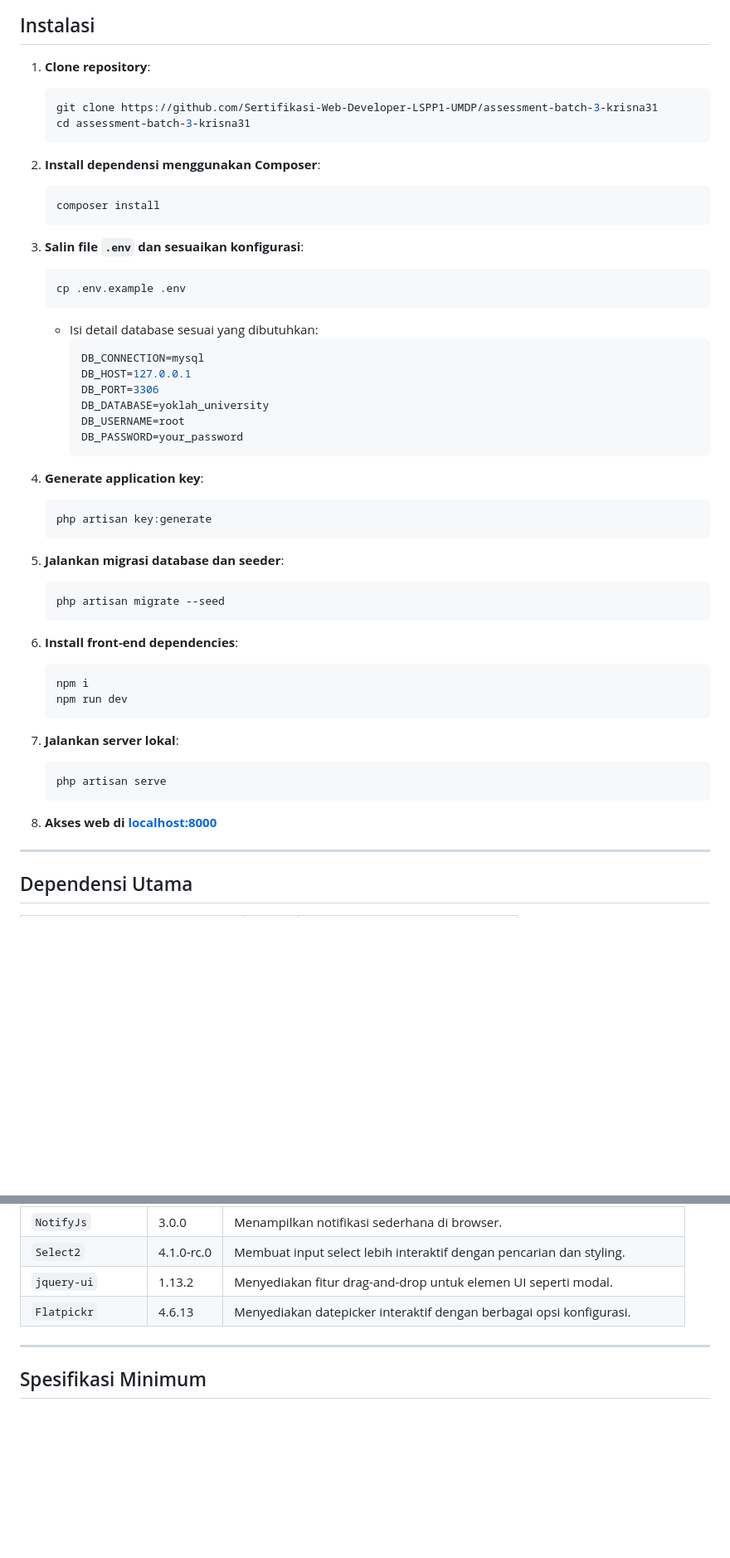
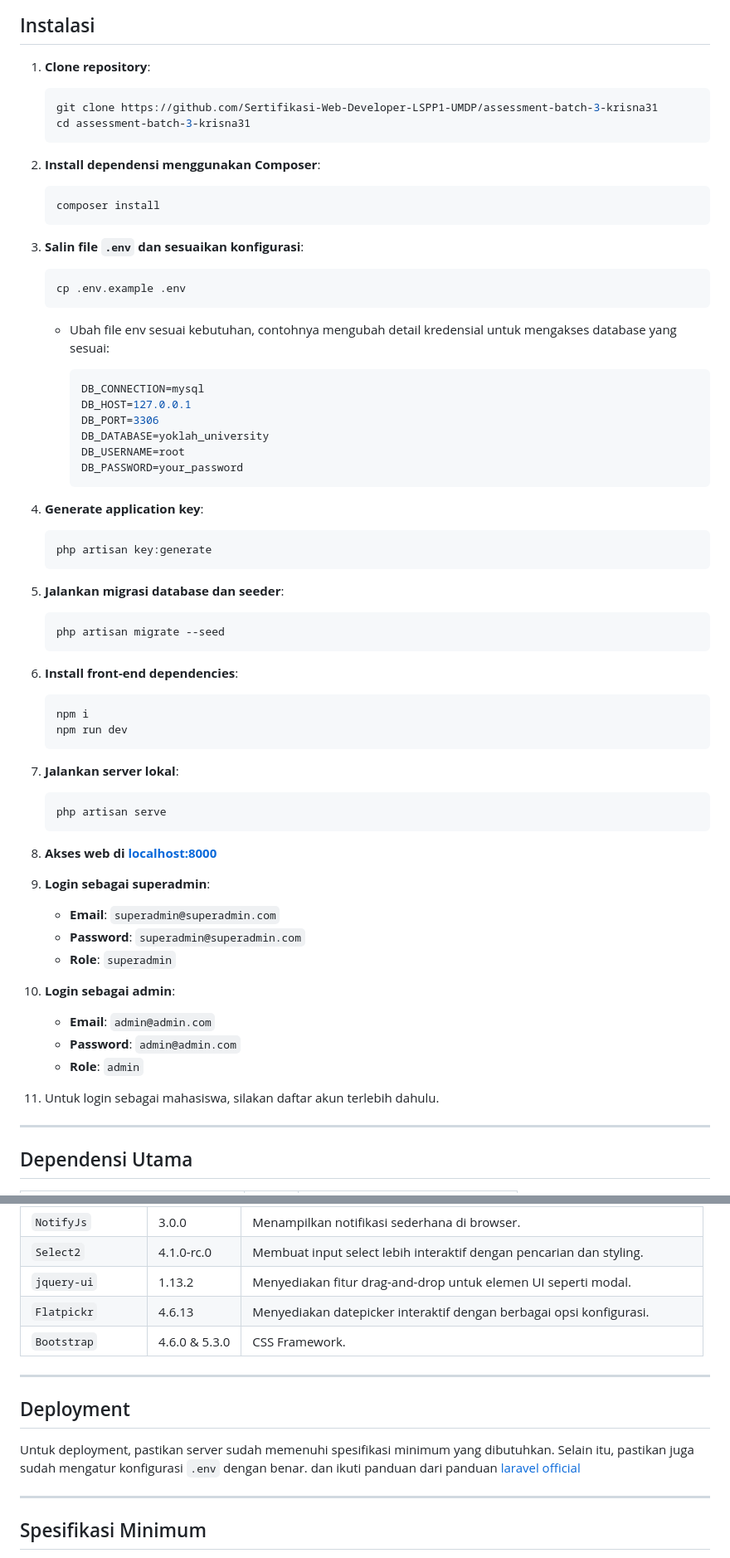
Before and after one commit to Sertifikasi-Web-Developer-LSPP1-UMDP/assessment-batch-3-krisna31, a Markdown page: README.md, 2 parts joined by grey strips. Shown at 83% size. Rendered like a GitHub page; blank space fills up the shorter version.

Commit message:
FINAL ~ format the docs and add deployment

````diff
--- a/README.md
+++ b/README.md
@@ -25,22 +25,26 @@
 ## Instalasi
 
 1. **Clone repository**:
+
    ```bash
    git clone https://github.com/Sertifikasi-Web-Developer-LSPP1-UMDP/assessment-batch-3-krisna31
    cd assessment-batch-3-krisna31
    ```
 
 2. **Install dependensi menggunakan Composer**:
+
    ```bash
    composer install
    ```
 
 3. **Salin file `.env` dan sesuaikan konfigurasi**:
+
    ```bash
    cp .env.example .env
    ```
 
-   - Isi detail database sesuai yang dibutuhkan:
+   - Ubah file env sesuai kebutuhan, contohnya mengubah detail kredensial untuk mengakses database yang sesuai:
+
      ```env
      DB_CONNECTION=mysql
      DB_HOST=127.0.0.1
@@ -51,27 +55,45 @@
      ```
 
 4. **Generate application key**:
+
    ```bash
    php artisan key:generate
    ```
 
 5. **Jalankan migrasi database dan seeder**:
+
    ```bash
    php artisan migrate --seed
    ```
 
 6. **Install front-end dependencies**:
+
    ```bash
    npm i
    npm run dev
    ```
 
 7. **Jalankan server lokal**:
+
    ```bash
    php artisan serve
    ```
 
 8. **Akses web di [localhost:8000](localhost:8000)**
+
+9. **Login sebagai superadmin**:
+
+   - **Email**: `superadmin@superadmin.com`
+   - **Password**: `superadmin@superadmin.com`
+   - **Role**: `superadmin`
+
+10. **Login sebagai admin**:
+
+    - **Email**: `admin@admin.com`
+    - **Password**: `admin@admin.com`
+    - **Role**: `admin`
+
+11. Untuk login sebagai mahasiswa, silakan daftar akun terlebih dahulu.
 
 ---
 
@@ -100,6 +122,13 @@
 | `Select2`        | 4.1.0-rc.0 | Membuat input select lebih interaktif dengan pencarian dan styling.       |
 | `jquery-ui`      | 1.13.2     | Menyediakan fitur drag-and-drop untuk elemen UI seperti modal.            |
 | `Flatpickr`      | 4.6.13     | Menyediakan datepicker interaktif dengan berbagai opsi konfigurasi.       |
+| `Bootstrap`     | 4.6.0 & 5.3.0      | CSS Framework.          |
+
+---
+
+## Deployment
+
+Untuk deployment, pastikan server sudah memenuhi spesifikasi minimum yang dibutuhkan. Selain itu, pastikan juga sudah mengatur konfigurasi `.env` dengan benar. dan ikuti panduan dari panduan [laravel official](https://laravel.com/docs/10.x/deployment)
 
 ---
 
````
Also changed, not shown: other parts of README.md (+3 -0 lines).
